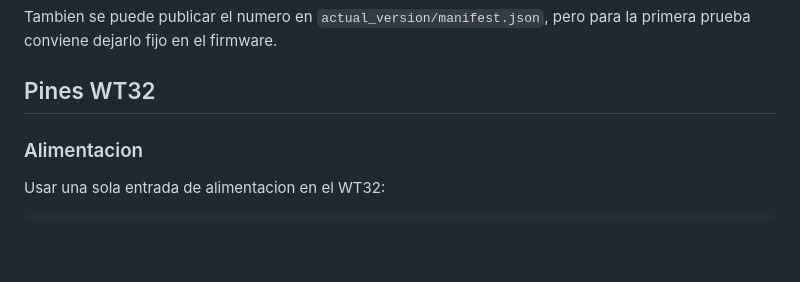
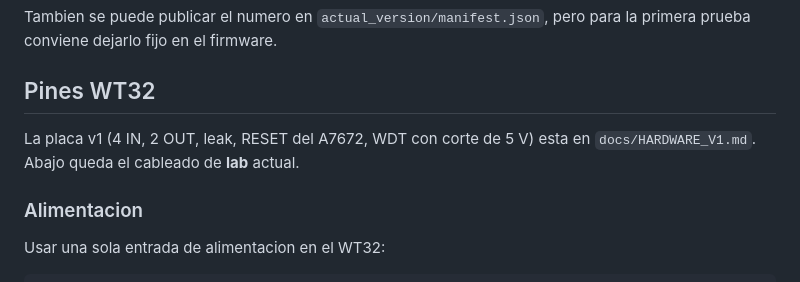
Before and after one commit to nmarcovecchio/cof, a Markdown page: README.md, the part around the change. Drawn GitHub-style; blank space fills up the shorter version.

```diff
--- a/README.md
+++ b/README.md
@@ -455,6 +455,9 @@ primera prueba conviene dejarlo fijo en el firmware.
 
 ## Pines WT32
 
+La placa v1 (4 IN, 2 OUT, leak, RESET del A7672, WDT con corte de 5 V) esta
+en `docs/HARDWARE_V1.md`. Abajo queda el cableado de **lab** actual.
+
 ### Alimentacion
 
 Usar una sola entrada de alimentacion en el WT32:
```
Also changed, not shown: docs/HARDWARE_V1.md (added, +234 -0 lines).
